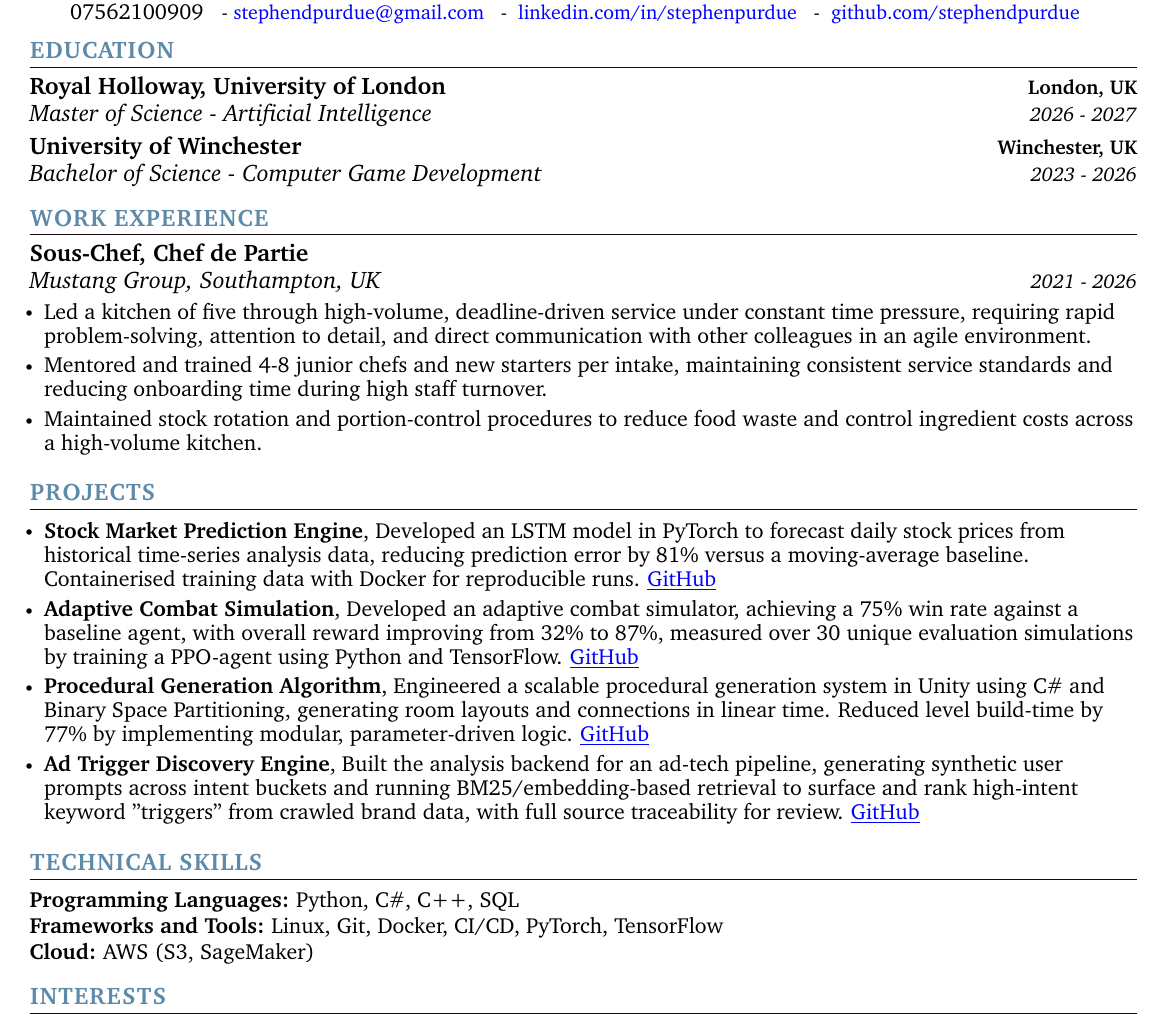
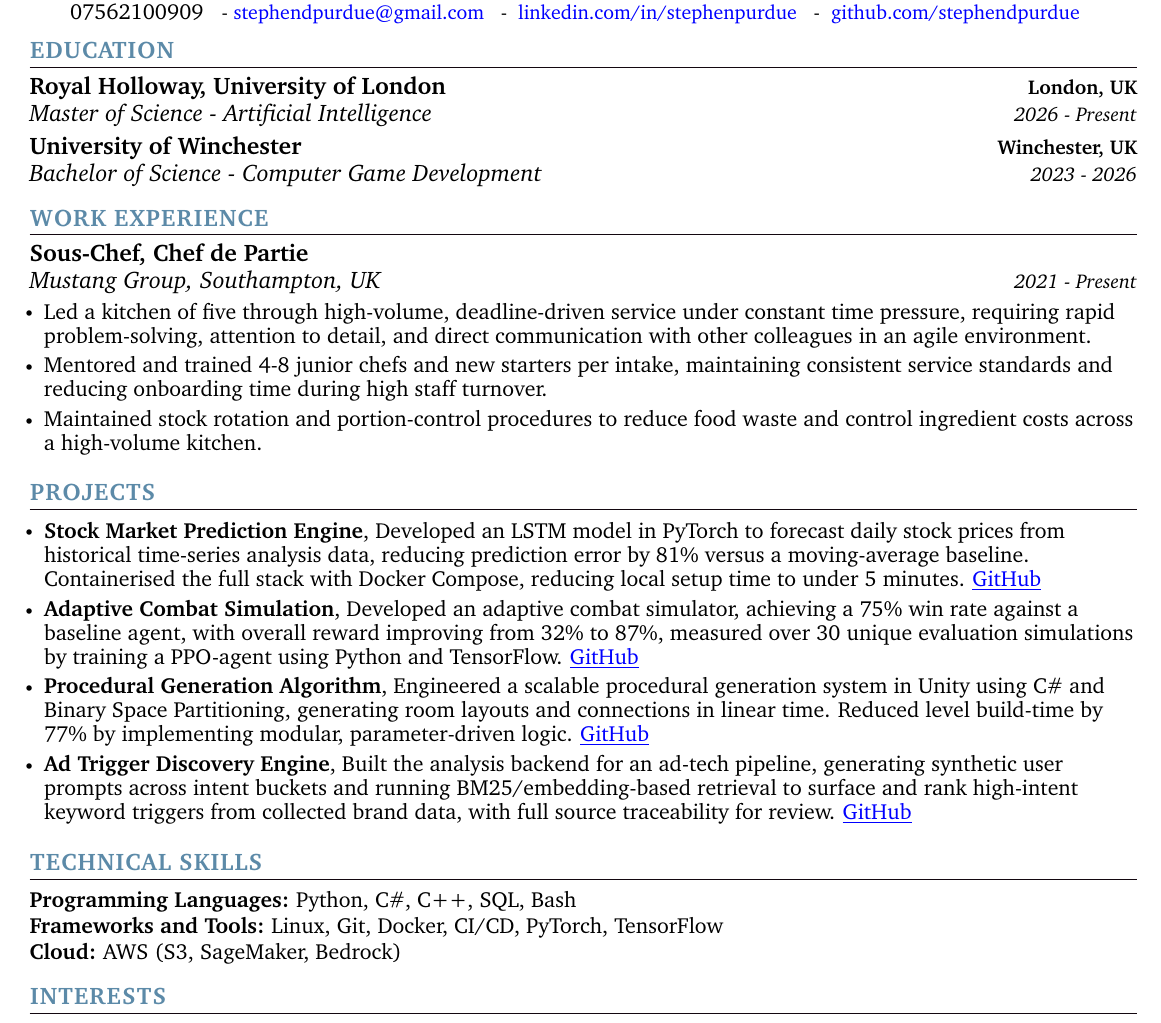
Before and after one commit to stephendpurdue/cv, a LaTeX CV (LATEX/SP MASTER CV.tex): part of the page, cut so that both start at the same text. Compiled offline with pdfLaTeX.

Commit message:
refactor

```diff
--- a/LATEX/SP MASTER CV.tex
+++ b/LATEX/SP MASTER CV.tex
@@ -170,7 +170,7 @@
   \resumeSubHeadingListStart
     \resumeSubheading
       {Royal Holloway, University of London}{London, UK}
-      {Master of Science - Artificial Intelligence}{2026 - 2027}
+      {Master of Science - Artificial Intelligence}{2026 - Present}
     \vspace{-2pt}
      \resumeSubheading
       {University of Winchester}{Winchester, UK}
@@ -186,7 +186,7 @@
 
     \resumeSubheading
       {Sous-Chef, Chef de Partie}{}
-      {Mustang Group, Southampton, UK}{2021 - 2026}
+      {Mustang Group, Southampton, UK}{2021 - Present}
       \resumeItemListStart
             \resumeItem{\normalsize{Led a kitchen of five through high-volume, deadline-driven service under constant time pressure, requiring rapid problem-solving, attention to detail, and direct communication with other colleagues in an agile environment.}}
             \resumeItem{\normalsize{Mentored and trained 4-8 junior chefs and new starters per intake, maintaining consistent service standards and reducing onboarding time during high staff turnover.}}
@@ -202,7 +202,7 @@
 \section{\color{airforceblue}PROJECTS}
     \resumeItemListStart
         \vspace{0.5pt}
-      \resumeItem{\normalsize{\textbf{Stock Market Prediction Engine}, Developed an LSTM model in PyTorch to forecast daily stock prices from historical time-series analysis data, reducing prediction error by 81\% versus a moving-average baseline. Containerised training data with Docker for reproducible runs.} \href{https://github.com/stephendpurdue/stockmarketpredictor}{\color{blue}\underline{GitHub}}}
+      \resumeItem{\normalsize{\textbf{Stock Market Prediction Engine}, Developed an LSTM model in PyTorch to forecast daily stock prices from historical time-series analysis data, reducing prediction error by 81\% versus a moving-average baseline. Containerised the full stack with Docker Compose, reducing local setup time to under 5 minutes.} \href{https://github.com/stephendpurdue/stockmarketpredictor}{\color{blue}\underline{GitHub}}}
 
         \vspace{-5pt}
 
@@ -212,7 +212,7 @@
       \resumeItem{\normalsize{\textbf{Procedural Generation Algorithm}, Engineered a scalable procedural generation system in Unity using C\# and Binary Space Partitioning, generating room layouts and connections in linear time. Reduced level build-time by 77\% by implementing modular, parameter-driven logic.}  \href{https://github.com/stephendpurdue/Exodus}{\color{blue}\underline{GitHub}}}
         \vspace{-5pt}
 
-      \resumeItem{\normalsize{\textbf{Ad Trigger Discovery Engine}, Built the analysis backend for an ad-tech pipeline, generating synthetic user prompts across intent buckets and running BM25/embedding-based retrieval to surface and rank high-intent keyword "triggers" from crawled brand data, with full source traceability for review.}  \href{https://github.com/stephendpurdue/Whitespace}{\color{blue}\underline{GitHub}}}
+      \resumeItem{\normalsize{\textbf{Ad Trigger Discovery Engine}, Built the analysis backend for an ad-tech pipeline, generating synthetic user prompts across intent buckets and running BM25/embedding-based retrieval to surface and rank high-intent keyword triggers from collected brand data, with full source traceability for review.}  \href{https://github.com/stephendpurdue/Whitespace}{\color{blue}\underline{GitHub}}}
         \vspace{-5pt}
 
         % copy and paste above resumeItem block to add more
@@ -226,13 +226,13 @@
 \section{\color{airforceblue}TECHNICAL SKILLS}
  \begin{itemize}[leftmargin=0in, label={}]
     \small{\item{
-    \textbf{\normalsize{Programming Languages:}}{ \normalsize{Python, C\#, C++, SQL}} \\
+    \textbf{\normalsize{Programming Languages:}}{ \normalsize{Python, C\#, C++, SQL, Bash}} \\
       \vspace{1.2pt}
 
     \textbf{\normalsize{Frameworks and Tools:}}{ \normalsize{Linux, Git, Docker, CI/CD, PyTorch, TensorFlow}} \\
       \vspace{1.2pt}
 
-    \textbf{\normalsize{Cloud:}}{ \normalsize{AWS (S3, SageMaker)}}
+    \textbf{\normalsize{Cloud:}}{ \normalsize{AWS (S3, SageMaker, Bedrock)}}
 
      % copy and paste above textbf block to add more
      }}
```
Also changed, not shown: LATEX/SP MASTER CV.pdf, 3 other files.
